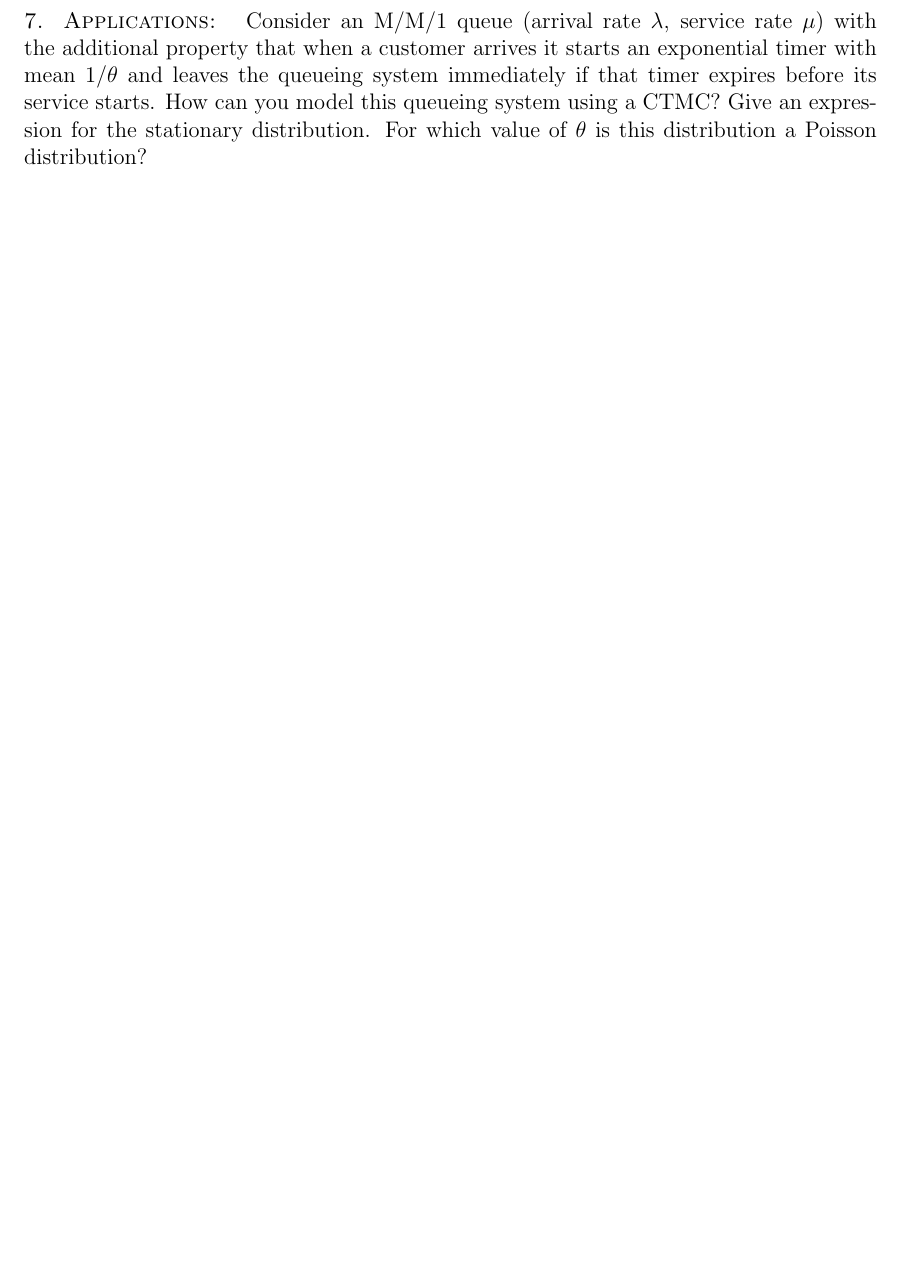
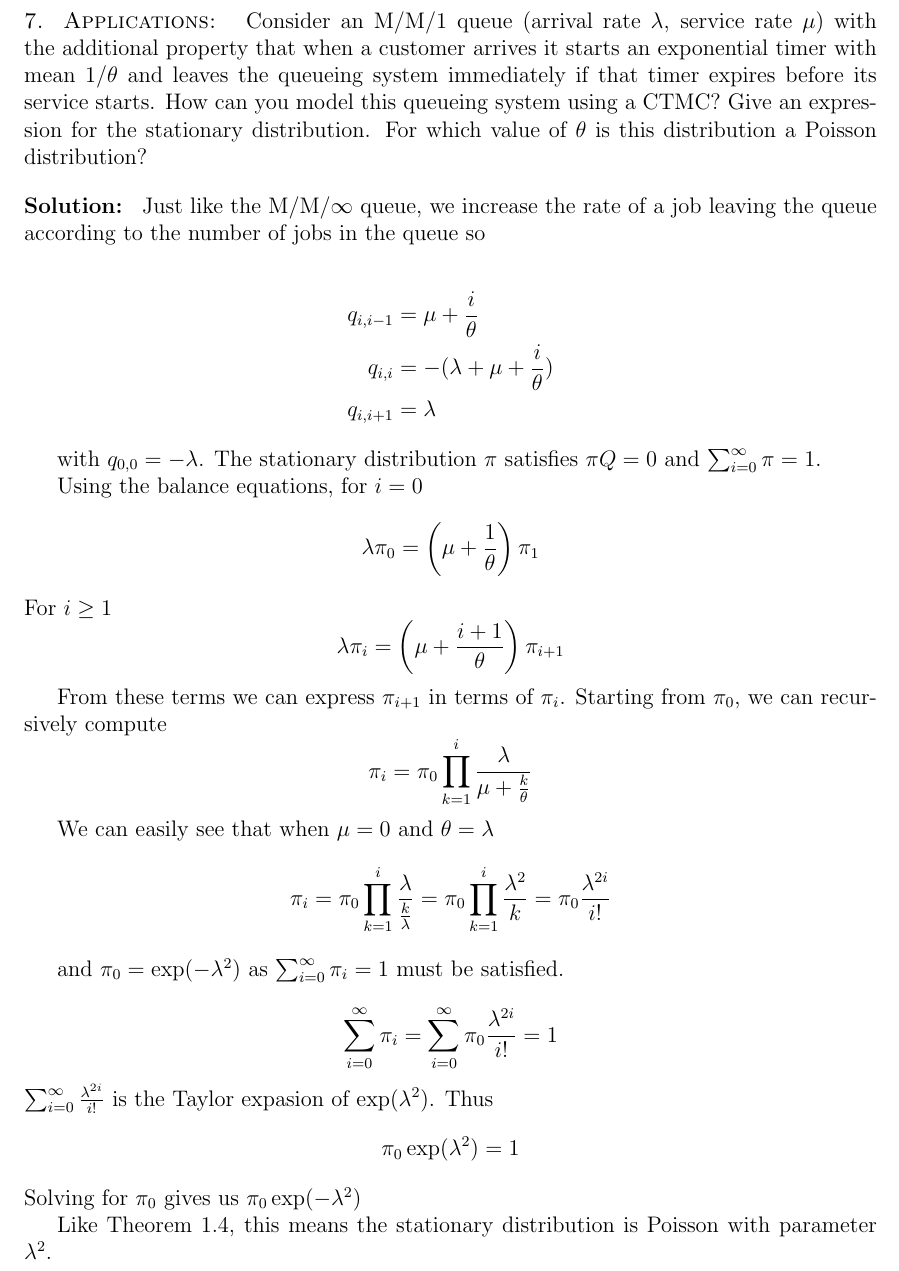
Before and after one commit to ythienpont/performance-modelling-exams, a LaTeX document (main.tex, which reads src/22.tex): part of page 15 of 33, cut so that both start at the same text, the shorter picture padded with empty space. Compiled offline with pdfLaTeX.

Commit message:
22-7, sorry for the messy formatting

```diff
--- a/src/22.tex
+++ b/src/22.tex
@@ -104,3 +104,47 @@ Consider a queueing network consisting of 2 queues (not necessarily M/M/1 queues
 \begin{problem}{Applications}
 Consider an M/M/1 queue (arrival rate \( \lambda \), service rate \( \mu \)) with the additional property that when a customer arrives it starts an exponential timer with mean \( 1/\theta \) and leaves the queueing system immediately if that timer expires before its service starts. How can you model this queueing system using a CTMC? Give an expression for the stationary distribution. For which value of \( \theta \) is this distribution a Poisson distribution?
 \end{problem}
+
+\begin{solution}
+    Just like the M/M/$\infty$ queue, we increase the rate of a job leaving the queue according to the number of jobs in the queue so
+
+    \begin{align*}
+        q_{i,i-1}& = \mu + \frac{i}{\theta}\\
+        q_{i,i}  & = -(\lambda + \mu + \frac{i}{\theta})\\
+        q_{i,i+1}& = \lambda
+    \end{align*}
+
+    with $q_{0,0} = -\lambda$. The stationary distribution $\pi$ satisfies $\pi Q=0$ and $\sum_{i=0}^\infty\pi=1$.
+
+    Using the balance equations, for $i=0$
+    \[
+        \lambda\pi_0 = \left(\mu+\frac{1}{\theta}\right)\pi_1
+    \]
+    For $i\geq 1$
+    \[
+        \lambda\pi_i = \left(\mu+\frac{i+1}{\theta}\right)\pi_{i+1}
+    \]
+
+    From these terms we can express $\pi_{i+1}$ in terms of $\pi_i$. Starting from $\pi_0$, we can recursively compute
+    \[
+        \pi_i = \pi_0\prod_{k=1}^i\frac{\lambda}{\mu+\frac{k}{\theta}}
+    \]
+
+    We can easily see that when $\mu=0$ and $\theta=\lambda$
+    \[
+        \pi_i = \pi_0\prod_{k=1}^i\frac{\lambda}{\frac{k}{\lambda}}=\pi_0\prod_{k=1}^i\frac{\lambda^2}{k} = \pi_0\frac{\lambda^{2i}}{i!}
+    \]
+
+    and $\pi_0=\exp(-\lambda^2)$ as $\sum_{i=0}^\infty\pi_i=1$ must be satisfied.
+
+    \[
+        \sum_{i=0}^\infty\pi_i=\sum_{i=0}^\infty\pi_0\frac{\lambda^{2i}}{i!}=1
+    \]
+    $\sum_{i=0}^\infty\frac{\lambda^{2i}}{i!}$ is the Taylor expasion of $\exp(\lambda^2)$. Thus
+    \[
+        \pi_0\exp(\lambda^2) = 1
+    \]
+    Solving for $\pi_0$ gives us $\pi_0\exp(-\lambda^2)$
+
+Like Theorem 1.4, this means the stationary distribution is Poisson with parameter $\lambda^2$.
+\end{solution}
```
